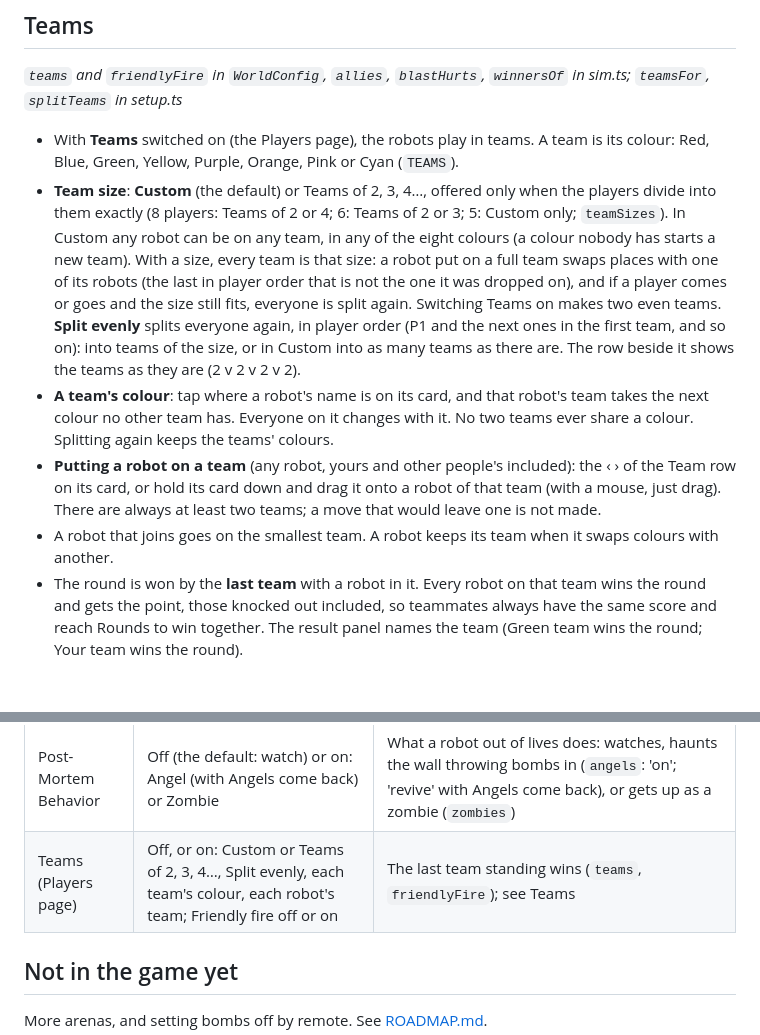
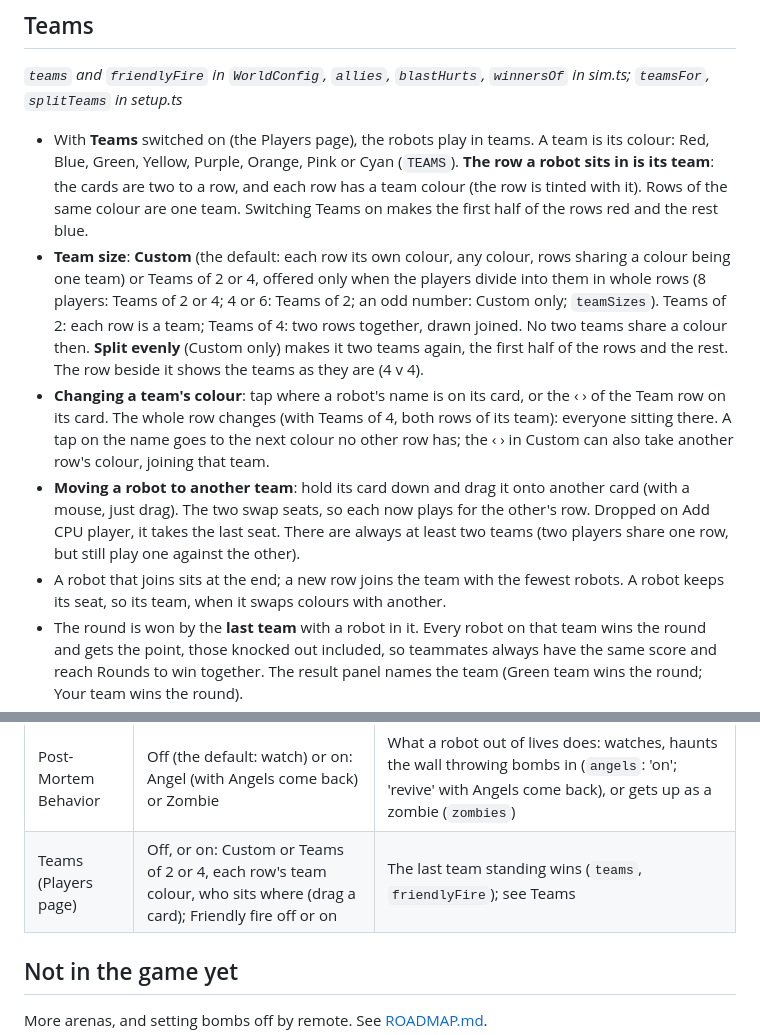
Before and after one commit to codybakerxx/BomberBot, a Markdown page: docs/GAME-RULES.md, 2 parts joined by grey strips. GitHub-like rendering; blank space fills up the shorter version.

```diff
--- a/docs/GAME-RULES.md
+++ b/docs/GAME-RULES.md
@@ -201,11 +201,11 @@ The blocks were made 20% faster on 11 November 2026, after play-testing: they to
 
 *`teams` and `friendlyFire` in `WorldConfig`, `allies`, `blastHurts`, `winnersOf` in sim.ts; `teamsFor`, `splitTeams` in setup.ts*
 
-- With **Teams** switched on (the Players page), the robots play in teams. A team is its colour: Red, Blue, Green, Yellow, Purple, Orange, Pink or Cyan (`TEAMS`).
-- **Team size**: **Custom** (the default) or Teams of 2, 3, 4…, offered only when the players divide into them exactly (8 players: Teams of 2 or 4; 6: Teams of 2 or 3; 5: Custom only; `teamSizes`). In Custom any robot can be on any team, in any of the eight colours (a colour nobody has starts a new team). With a size, every team is that size: a robot put on a full team swaps places with one of its robots (the last in player order that is not the one it was dropped on), and if a player comes or goes and the size still fits, everyone is split again. Switching Teams on makes two even teams. **Split evenly** splits everyone again, in player order (P1 and the next ones in the first team, and so on): into teams of the size, or in Custom into as many teams as there are. The row beside it shows the teams as they are (2 v 2 v 2 v 2).
-- **A team's colour**: tap where a robot's name is on its card, and that robot's team takes the next colour no other team has. Everyone on it changes with it. No two teams ever share a colour. Splitting again keeps the teams' colours.
-- **Putting a robot on a team** (any robot, yours and other people's included): the ‹ › of the Team row on its card, or hold its card down and drag it onto a robot of that team (with a mouse, just drag). There are always at least two teams; a move that would leave one is not made.
-- A robot that joins goes on the smallest team. A robot keeps its team when it swaps colours with another.
+- With **Teams** switched on (the Players page), the robots play in teams. A team is its colour: Red, Blue, Green, Yellow, Purple, Orange, Pink or Cyan (`TEAMS`). **The row a robot sits in is its team**: the cards are two to a row, and each row has a team colour (the row is tinted with it). Rows of the same colour are one team. Switching Teams on makes the first half of the rows red and the rest blue.
+- **Team size**: **Custom** (the default: each row its own colour, any colour, rows sharing a colour being one team) or Teams of 2 or 4, offered only when the players divide into them in whole rows (8 players: Teams of 2 or 4; 4 or 6: Teams of 2; an odd number: Custom only; `teamSizes`). Teams of 2: each row is a team; Teams of 4: two rows together, drawn joined. No two teams share a colour then. **Split evenly** (Custom only) makes it two teams again, the first half of the rows and the rest. The row beside it shows the teams as they are (4 v 4).
+- **Changing a team's colour**: tap where a robot's name is on its card, or the ‹ › of the Team row on its card. The whole row changes (with Teams of 4, both rows of its team): everyone sitting there. A tap on the name goes to the next colour no other row has; the ‹ › in Custom can also take another row's colour, joining that team.
+- **Moving a robot to another team**: hold its card down and drag it onto another card (with a mouse, just drag). The two swap seats, so each now plays for the other's row. Dropped on Add CPU player, it takes the last seat. There are always at least two teams (two players share one row, but still play one against the other).
+- A robot that joins sits at the end; a new row joins the team with the fewest robots. A robot keeps its seat, so its team, when it swaps colours with another.
 - The round is won by the **last team** with a robot in it. Every robot on that team wins the round and gets the point, those knocked out included, so teammates always have the same score and reach Rounds to win together. The result panel names the team (Green team wins the round; Your team wins the round).
 - **Friendly fire** (off unless switched on): off, a teammate's blast does not knock you out; your own blast still does. On, it does, like anyone's.
 - Angels and zombies keep their team. An angel coming back takes the place of a robot of another team only.
@@ -336,7 +336,7 @@ The host can change these before a match. Left alone, every one is the usual rul
 | Custom power-ups | For each kind: Off, Rare (half), Normal, Lots (double) | Its chance under a brick (`itemChance`). A boot and a glove are only made sure of when they are not Off |
 | Lives | 1 to 5 | Lives each robot has in a round (`lives`); see Lives and angels |
 | Post-Mortem Behavior | Off (the default: watch) or on: Angel (with Angels come back) or Zombie | What a robot out of lives does: watches, haunts the wall throwing bombs in (`angels`: 'on'; 'revive' with Angels come back), or gets up as a zombie (`zombies`) |
-| Teams (Players page) | Off, or on: Custom or Teams of 2, 3, 4…, Split evenly, each team's colour, each robot's team; Friendly fire off or on | The last team standing wins (`teams`, `friendlyFire`); see Teams |
+| Teams (Players page) | Off, or on: Custom or Teams of 2 or 4, each row's team colour, who sits where (drag a card); Friendly fire off or on | The last team standing wins (`teams`, `friendlyFire`); see Teams |
 
 ## Not in the game yet
 
```
Also changed, not shown: CLAUDE.md (+2 -2 lines), docs/CONTROLS.md (+1 -1 lines), docs/screenshots/lobby-cards.png, 4 other files.
